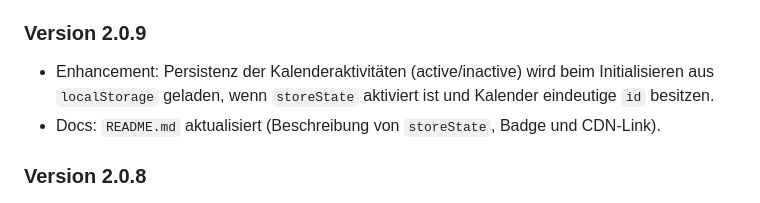
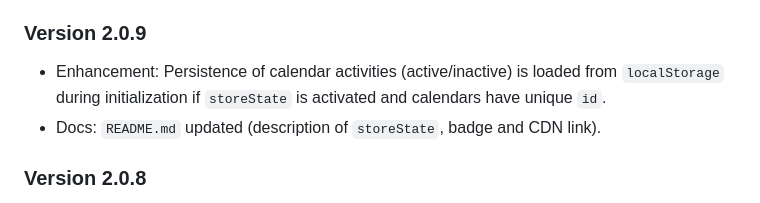
Before and after one commit to ThomasDev-de/bs-calendar, a Markdown page: changelog.md, the part around the change. Rendered like a GitHub page.

```diff
--- a/changelog.md
+++ b/changelog.md
@@ -20,8 +20,8 @@
     * [**Version 1.2.2**](#version-122)
 
 ### Version 2.0.9
-- Enhancement: Persistenz der Kalenderaktivitäten (active/inactive) wird beim Initialisieren aus `localStorage` geladen, wenn `storeState` aktiviert ist und Kalender eindeutige `id` besitzen.
-- Docs: `README.md` aktualisiert (Beschreibung von `storeState`, Badge und CDN-Link).
+- Enhancement: Persistence of calendar activities (active/inactive) is loaded from `localStorage` during initialization if `storeState` is activated and calendars have unique `id`.
+- Docs: `README.md` updated (description of `storeState`, badge and CDN link).
 
 ### Version 2.0.8
 - **Bugfix**: Fixed an issue where holidays were not loaded if no `url` (string or function) was provided in the settings.
```
